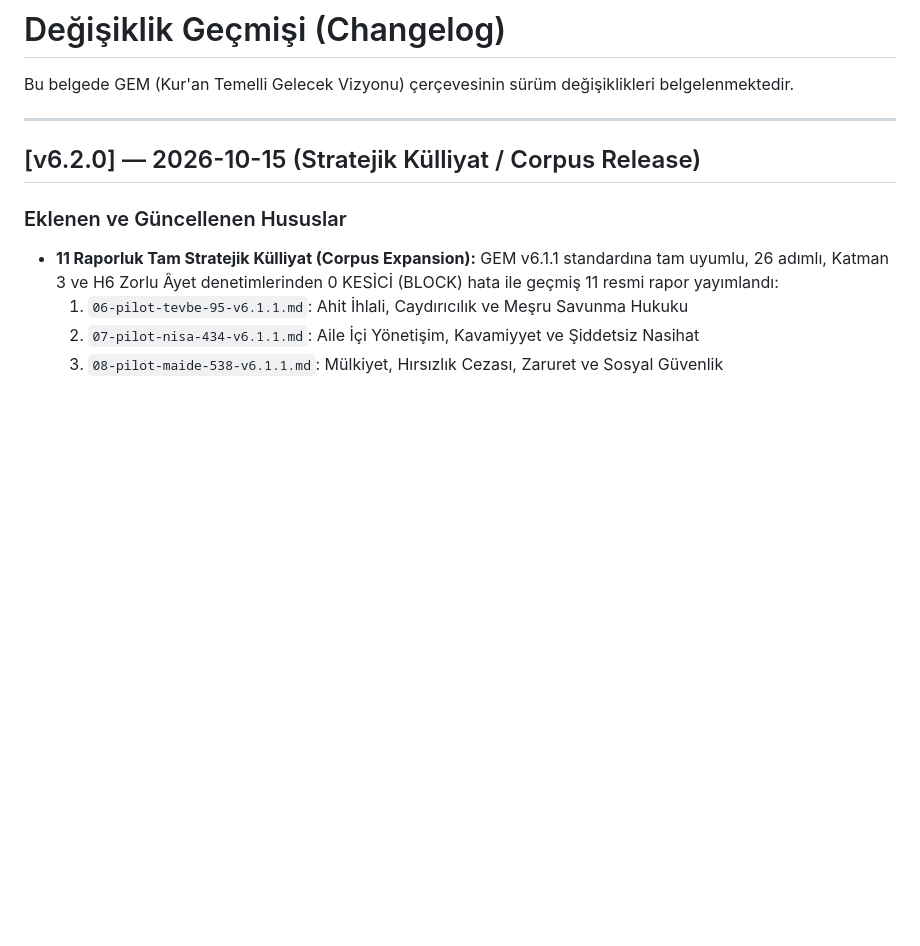
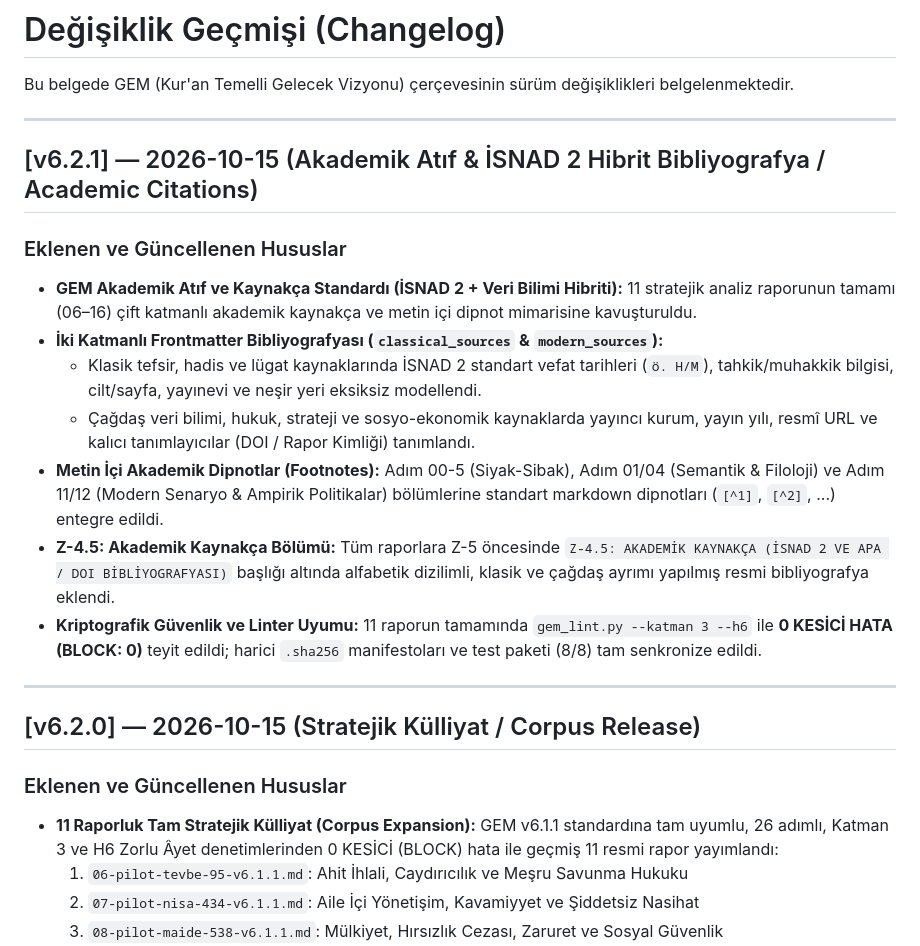
Before and after one commit to mehmetyarici-crypto/gem-analiz-motoru, a Markdown page: CHANGELOG.md, the part around the change. GitHub-like rendering; blank space fills up the shorter version.

Commit message:
docs(changelog): document v6.2.1 academic citation and ISNAD 2 upgrade across 11 reports

```diff
--- a/CHANGELOG.md
+++ b/CHANGELOG.md
@@ -1,6 +1,19 @@
 # Değişiklik Geçmişi (Changelog)
 
 Bu belgede GEM (Kur'an Temelli Gelecek Vizyonu) çerçevesinin sürüm değişiklikleri belgelenmektedir.
+
+---
+
+## [v6.2.1] — 2026-10-15 (Akademik Atıf & İSNAD 2 Hibrit Bibliyografya / Academic Citations)
+
+### Eklenen ve Güncellenen Hususlar
+- **GEM Akademik Atıf ve Kaynakça Standardı (İSNAD 2 + Veri Bilimi Hibriti):** 11 stratejik analiz raporunun tamamı (06–16) çift katmanlı akademik kaynakça ve metin içi dipnot mimarisine kavuşturuldu.
+- **İki Katmanlı Frontmatter Bibliyografyası (`classical_sources` & `modern_sources`):**
+  - Klasik tefsir, hadis ve lügat kaynaklarında İSNAD 2 standart vefat tarihleri (`ö. H/M`), tahkik/muhakkik bilgisi, cilt/sayfa, yayınevi ve neşir yeri eksiksiz modellendi.
+  - Çağdaş veri bilimi, hukuk, strateji ve sosyo-ekonomik kaynaklarda yayıncı kurum, yayın yılı, resmî URL ve kalıcı tanımlayıcılar (DOI / Rapor Kimliği) tanımlandı.
+- **Metin İçi Akademik Dipnotlar (Footnotes):** Adım 00-5 (Siyak-Sibak), Adım 01/04 (Semantik & Filoloji) ve Adım 11/12 (Modern Senaryo & Ampirik Politikalar) bölümlerine standart markdown dipnotları (`[^1]`, `[^2]`, ...) entegre edildi.
+- **Z-4.5: Akademik Kaynakça Bölümü:** Tüm raporlara Z-5 öncesinde `Z-4.5: AKADEMİK KAYNAKÇA (İSNAD 2 VE APA / DOI BİBLİYOGRAFYASI)` başlığı altında alfabetik dizilimli, klasik ve çağdaş ayrımı yapılmış resmi bibliyografya eklendi.
+- **Kriptografik Güvenlik ve Linter Uyumu:** 11 raporun tamamında `gem_lint.py --katman 3 --h6` ile **0 KESİCİ HATA (BLOCK: 0)** teyit edildi; harici `.sha256` manifestoları ve test paketi (8/8) tam senkronize edildi.
 
 ---
 
```
